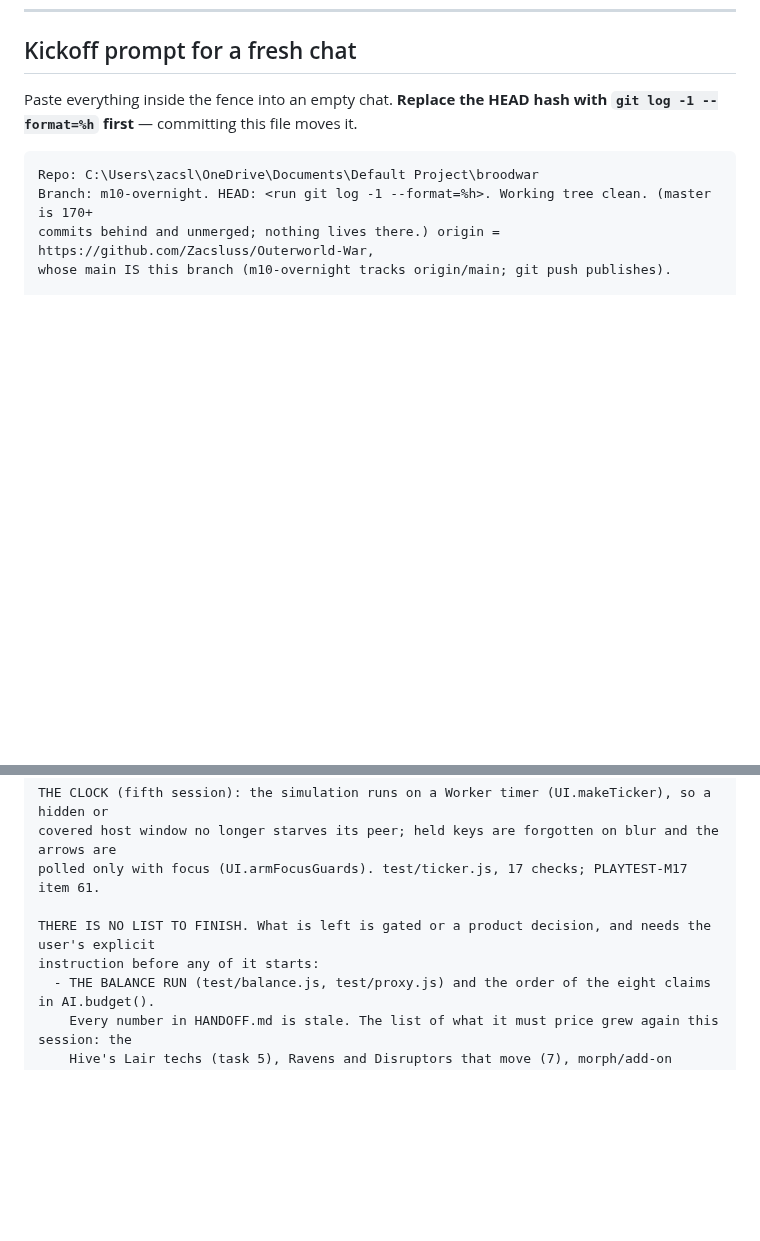
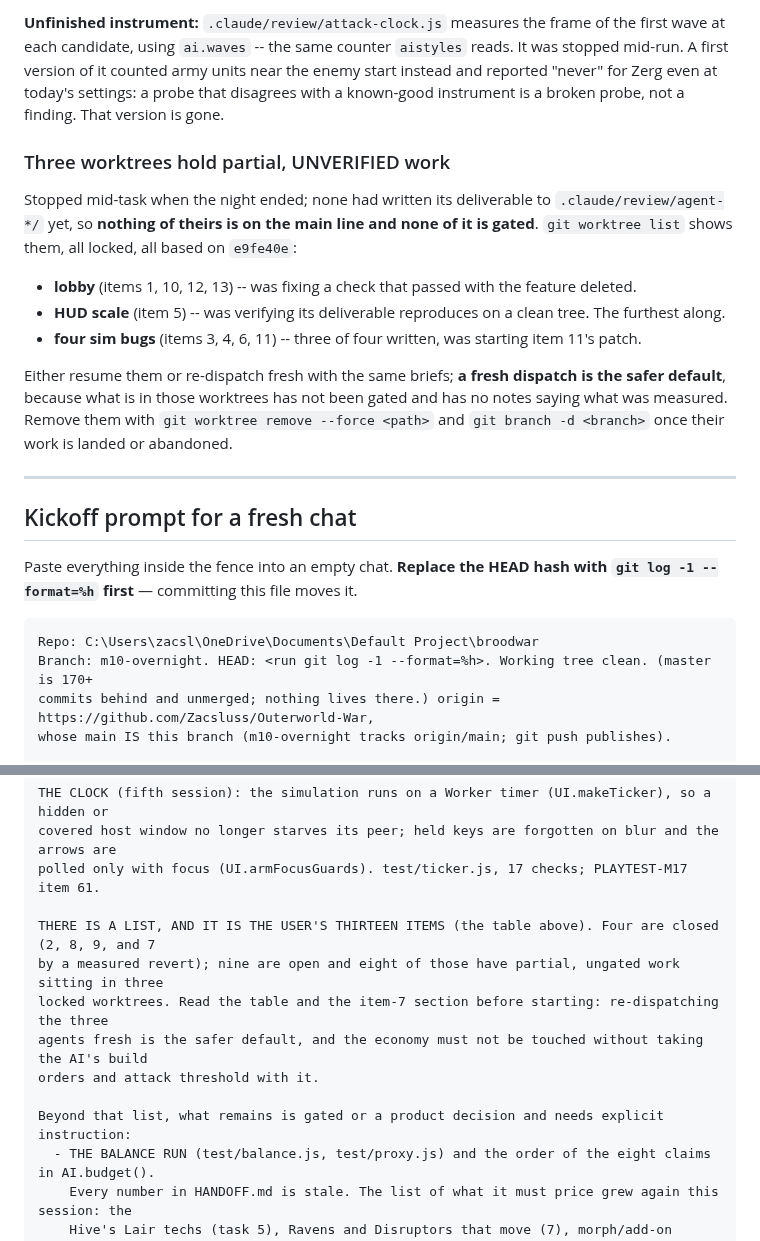
Before and after one commit to Zacsluss/Outerworld-War, a Markdown page: HANDOFF-M17.md, 2 parts joined by grey strips. GitHub-like rendering; blank space fills up the shorter version.

```diff
--- a/HANDOFF-M17.md
+++ b/HANDOFF-M17.md
@@ -215,3 +265,24 @@ to `gate-36 (and the codemod's verify run)`, `spec-task*.js`, `ep-stuck2.js`/`ep
+**Unfinished instrument:** `.claude/review/attack-clock.js` measures the frame of the first wave at each
+candidate, using `ai.waves` -- the same counter `aistyles` reads. It was stopped mid-run. A first version of it
+counted army units near the enemy start instead and reported "never" for Zerg even at today's settings: a probe
+that disagrees with a known-good instrument is a broken probe, not a finding. That version is gone.
+
+### Three worktrees hold partial, UNVERIFIED work
+
+Stopped mid-task when the night ended; none had written its deliverable to `.claude/review/agent-*/` yet, so
+**nothing of theirs is on the main line and none of it is gated**. `git worktree list` shows them, all locked,
+all based on `e9fe40e`:
+
+- **lobby** (items 1, 10, 12, 13) -- was fixing a check that passed with the feature deleted.
+- **HUD scale** (item 5) -- was verifying its deliverable reproduces on a clean tree. The furthest along.
+- **four sim bugs** (items 3, 4, 6, 11) -- three of four written, was starting item 11's patch.
+
+Either resume them or re-dispatch fresh with the same briefs; **a fresh dispatch is the safer default**, because
+what is in those worktrees has not been gated and has no notes saying what was measured. Remove them with
+`git worktree remove --force <path>` and `git branch -d <branch>` once their work is landed or abandoned.
+
+---
+
 ## Kickoff prompt for a fresh chat
 
 Paste everything inside the fence into an empty chat. **Replace the HEAD hash with `git log -1 --format=%h`
@@ -246,8 +317,13 @@ THE CLOCK (fifth session): the simulation runs on a Worker timer (UI.makeTicker)
 covered host window no longer starves its peer; held keys are forgotten on blur and the arrows are
 polled only with focus (UI.armFocusGuards). test/ticker.js, 17 checks; PLAYTEST-M17 item 61.
 
-THERE IS NO LIST TO FINISH. What is left is gated or a product decision, and needs the user's explicit
-instruction before any of it starts:
+THERE IS A LIST, AND IT IS THE USER'S THIRTEEN ITEMS (the table above). Four are closed (2, 8, 9, and 7
+by a measured revert); nine are open and eight of those have partial, ungated work sitting in three
+locked worktrees. Read the table and the item-7 section before starting: re-dispatching the three
+agents fresh is the safer default, and the economy must not be touched without taking the AI's build
+orders and attack threshold with it.
+
+Beyond that list, what remains is gated or a product decision and needs explicit instruction:
   - THE BALANCE RUN (test/balance.js, test/proxy.js) and the order of the eight claims in AI.budget().
     Every number in HANDOFF.md is stale. The list of what it must price grew again this session: the
     Hive's Lair techs (task 5), Ravens and Disruptors that move (7), morph/add-on claims released (8),
```
Also changed, not shown: other parts of HANDOFF-M17.md (+50 -0 lines), CLAUDE.md (+4 -4 lines), TODO-M18.md (added, +163 -0 lines).
